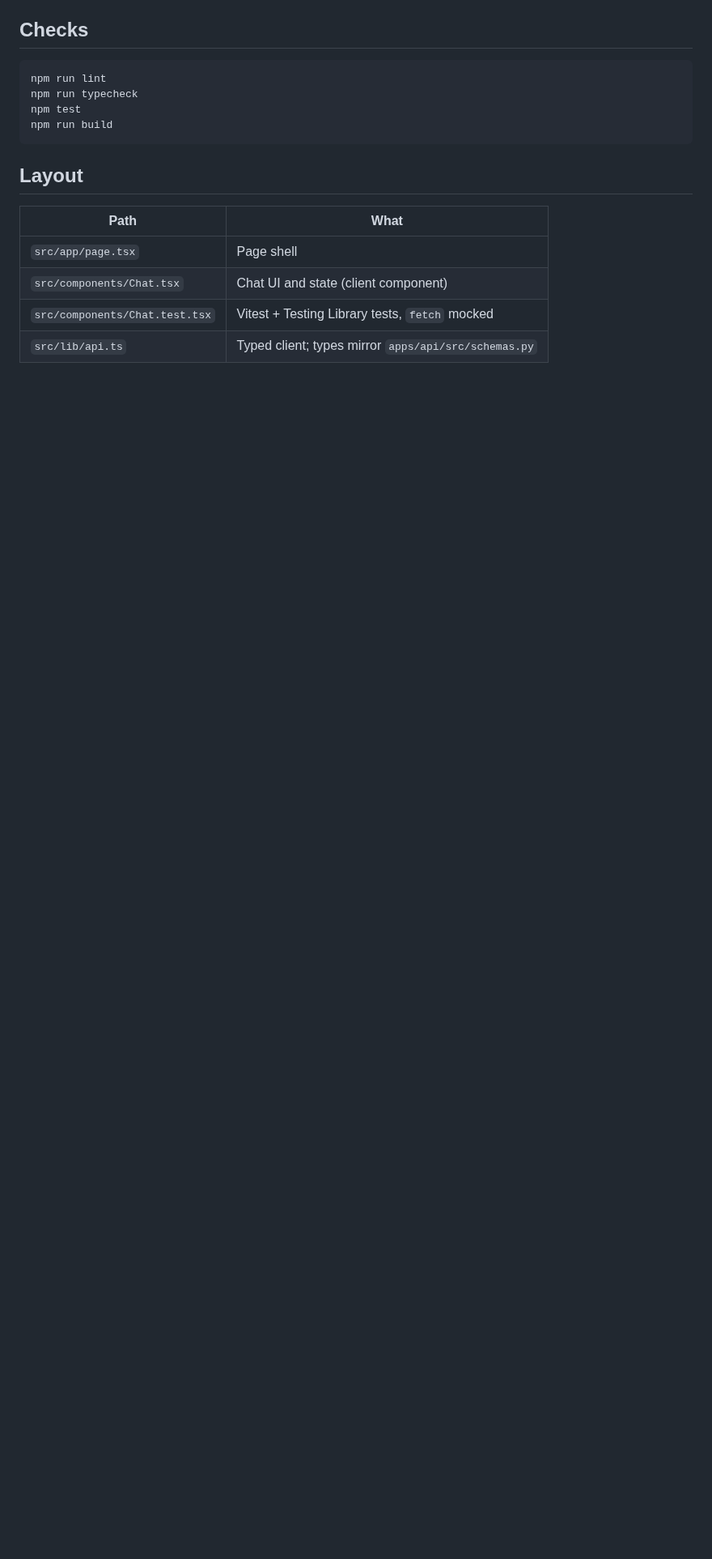
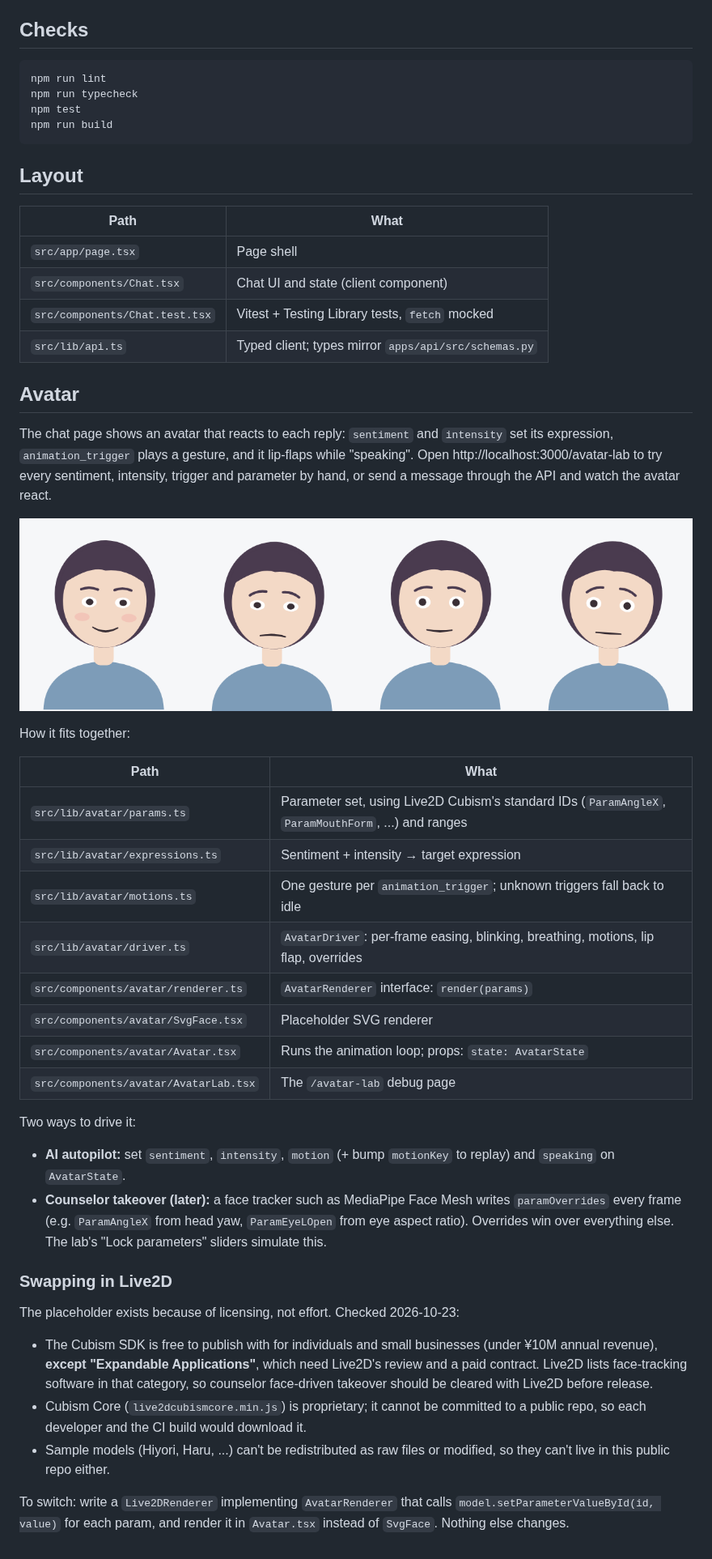
Before and after one commit to hs14235/clairvoyance, a Markdown page: apps/web/README.md, the part around one of its changes. Shown at 81% size. Rendered like a GitHub page; pictures changed too: docs/avatar-expressions.png (added); blank space fills up the shorter version.

```diff
--- a/apps/web/README.md
+++ b/apps/web/README.md
@@ -51,3 +51,53 @@ npm run build
 | `src/components/Chat.tsx` | Chat UI and state (client component) |
 | `src/components/Chat.test.tsx` | Vitest + Testing Library tests, `fetch` mocked |
 | `src/lib/api.ts` | Typed client; types mirror `apps/api/src/schemas.py` |
+
+## Avatar
+
+The chat page shows an avatar that reacts to each reply: `sentiment` and
+`intensity` set its expression, `animation_trigger` plays a gesture, and it
+lip-flaps while "speaking". Open http://localhost:3000/avatar-lab to try every
+sentiment, intensity, trigger and parameter by hand, or send a message through
+the API and watch the avatar react.
+
+![Avatar expressions: calm, sad, anxious, distressed](../../docs/avatar-expressions.png)
+
+How it fits together:
+
+| Path | What |
+|---|---|
+| `src/lib/avatar/params.ts` | Parameter set, using Live2D Cubism's standard IDs (`ParamAngleX`, `ParamMouthForm`, ...) and ranges |
+| `src/lib/avatar/expressions.ts` | Sentiment + intensity → target expression |
+| `src/lib/avatar/motions.ts` | One gesture per `animation_trigger`; unknown triggers fall back to idle |
+| `src/lib/avatar/driver.ts` | `AvatarDriver`: per-frame easing, blinking, breathing, motions, lip flap, overrides |
+| `src/components/avatar/renderer.ts` | `AvatarRenderer` interface: `render(params)` |
+| `src/components/avatar/SvgFace.tsx` | Placeholder SVG renderer |
+| `src/components/avatar/Avatar.tsx` | Runs the animation loop; props: `state: AvatarState` |
+| `src/components/avatar/AvatarLab.tsx` | The `/avatar-lab` debug page |
+
+Two ways to drive it:
+
+- **AI autopilot:** set `sentiment`, `intensity`, `motion` (+ bump `motionKey`
+  to replay) and `speaking` on `AvatarState`.
+- **Counselor takeover (later):** a face tracker such as MediaPipe Face Mesh
+  writes `paramOverrides` every frame (e.g. `ParamAngleX` from head yaw,
+  `ParamEyeLOpen` from eye aspect ratio). Overrides win over everything else.
+  The lab's "Lock parameters" sliders simulate this.
+
+### Swapping in Live2D
+
+The placeholder exists because of licensing, not effort. Checked 2026-10-23:
+
+- The Cubism SDK is free to publish with for individuals and small businesses
+  (under ¥10M annual revenue), **except "Expandable Applications"**, which need
+  Live2D's review and a paid contract. Live2D lists face-tracking software in
+  that category, so counselor face-driven takeover should be cleared with Live2D
+  before release.
+- Cubism Core (`live2dcubismcore.min.js`) is proprietary; it cannot be committed
+  to a public repo, so each developer and the CI build would download it.
+- Sample models (Hiyori, Haru, ...) can't be redistributed as raw files or
+  modified, so they can't live in this public repo either.
+
+To switch: write a `Live2DRenderer` implementing `AvatarRenderer` that calls
+`model.setParameterValueById(id, value)` for each param, and render it in
+`Avatar.tsx` instead of `SvgFace`. Nothing else changes.
```
Also changed, not shown: other parts of apps/web/README.md (+2 -2 lines), 17 other files.
